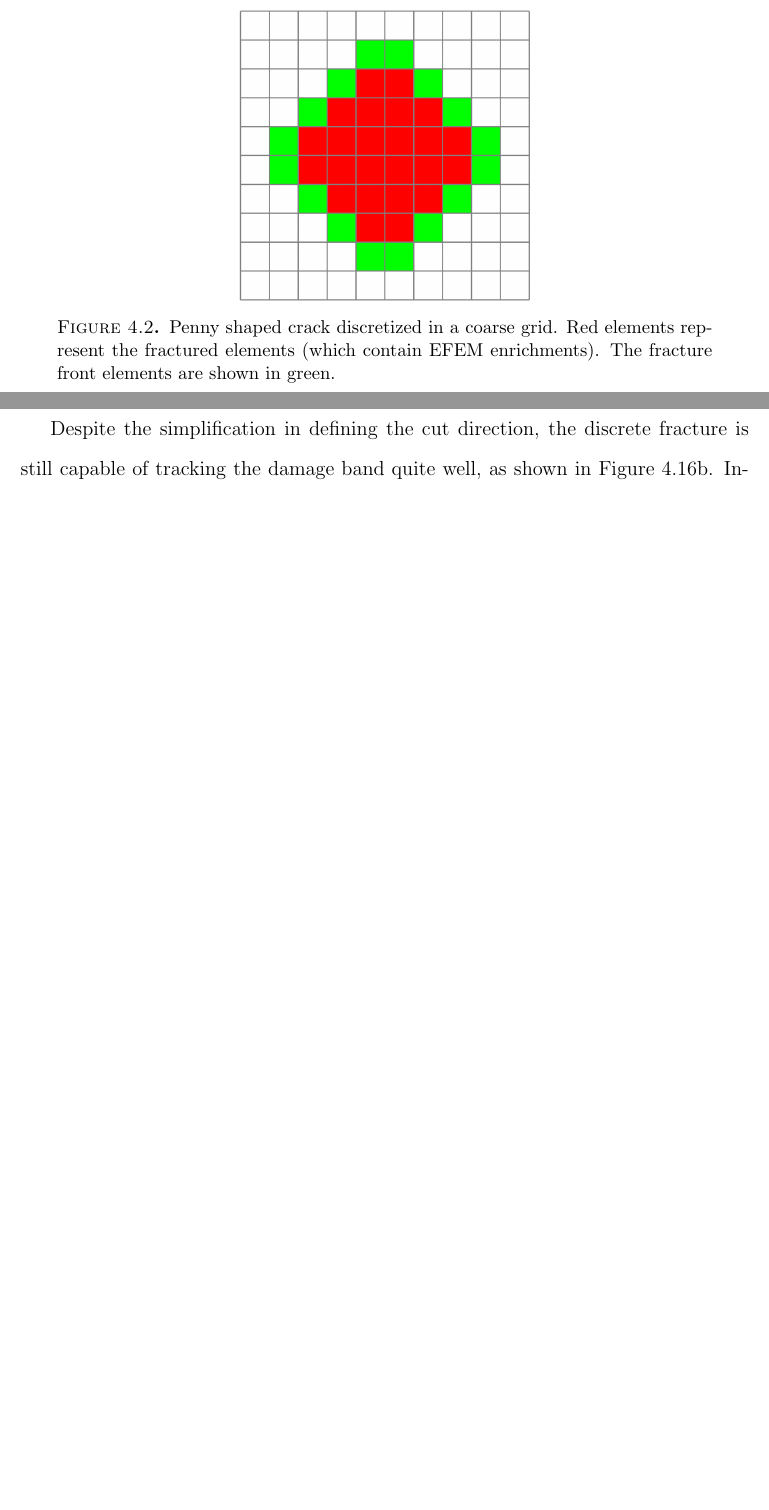
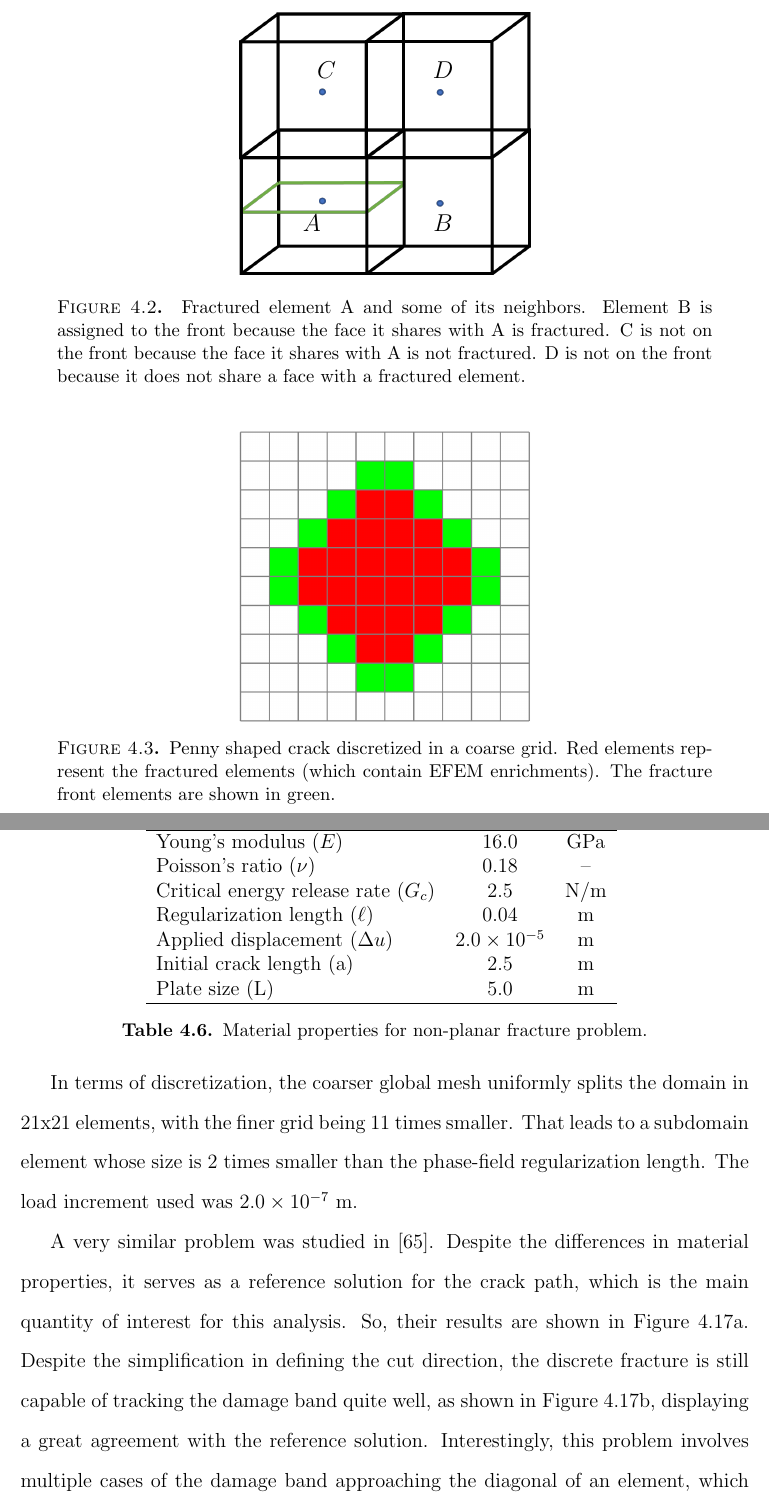
Before and after one commit to andrembcosta/dissertation, a LaTeX thesis (main.tex, which reads Chapter4/algorithm.tex, Chapter4/nonplanar.tex): two parts of pages 107 and 126 of 150 before the commit and two parts of pages 107 and 127 of 151 after it, joined at a grey line, cut at the place of the change, the shorter picture padded with empty space. Compiled offline with pdfLaTeX.

Commit message:
add front faces figure

```diff
--- a/Chapter4/algorithm.tex
+++ b/Chapter4/algorithm.tex
@@ -18,7 +18,20 @@ If multiple front elements are cracked, this process is done for all of them. Th
 
 \subsection{Fracture front construction}\label{sec:front}
 
-The fracture front plays an important role in the propagation step. It greatly reduces the computational expense associated with the inspection of damage in the global elements while also serving to indicate a reference position to place the subdomains as the crack advances. It's construction happens during the initial discretization of the fracture in the global domain. One goes over all fractured elements and among its neighbors, adding to the front those elements that share a fractured face (but are not yet fractured) with the fractured ones (Figure XX). This step is repeated every time the global fracture geometry is updated (i.e new fracture cells are inserted). Figure \ref{fig:crack_front} shows the fracture front for a penny shaped crack. Figure \ref{fig:crack_prop_steps} shows the sequence of steps involved in the fracture propagation process, including the update of the fracture front.
+The fracture front plays an important role in the propagation step. It greatly reduces the computational expense associated with the inspection of damage in the global elements while also serving to indicate a reference position to place the subdomains as the crack advances. It's construction happens during the initial discretization of the fracture in the global domain. One goes over all fractured elements and among its neighbors, adding to the front those elements that share a fractured face (but are not yet fractured) with the fractured ones (Figure \ref{fig:front_faces}). This step is repeated every time the global fracture geometry is updated (i.e new fracture cells are inserted). Figure \ref{fig:crack_front} shows the fracture front for a penny shaped crack. Figure \ref{fig:crack_prop_steps} shows the sequence of steps involved in the fracture propagation process, including the update of the fracture front.
+
+\begin{figure}[h]
+  \centering
+  \begin{tikzpicture}
+      \node {\pgfimage[interpolate=false,width=.4\textwidth]{Chapter4/figures/front_faces.png}};
+      \draw (-0.1\textwidth,-0.11\textwidth) node {\large$A$};
+      \draw (0.08\textwidth,-0.11\textwidth) node {\large$B$};
+      \draw (-0.08\textwidth,0.10\textwidth) node {\large$C$};
+      \draw (0.08\textwidth,0.10\textwidth) node {\large$D$};
+  \end{tikzpicture}
+  \caption{Fractured element A and some of its neighbors. Element B is assigned to the front because the face it shares with A is fractured. C is not on the front because the face it shares with A is not fractured. D is not on the front because it does not share a face with a fractured element. }
+  \label{fig:front_faces}
+\end{figure}
 
 \begin{figure}[h]
     \centering
--- a/Chapter4/nonplanar.tex
+++ b/Chapter4/nonplanar.tex
@@ -83,7 +83,24 @@ This subsection presents a small 2D problem used to test some features of the al
 
-Despite the simplification in defining the cut direction, the discrete fracture is still capable of tracking the damage band quite well, as shown in Figure \ref{fig:crack_path}. Interestingly, this problem involves multiple cases of the damage band approaching the diagonal of an element, which constitutes a pathological case, described previously. This shows that the correction based on the neighboring cutting angles is indeed useful and necessary in this type of approach.
+\begin{table}[h]
+    \centering
+    \caption{Material properties for non-planar fracture problem.}
+    \begin{tabular}[t]{lcc}
+    \hline
+    &Value &Unit \\
+    \hline
+    Young's modulus ($E$)&16.0&GPa\\
+    Poisson's ratio ($\nu$)&0.18&--\\
+    Critical energy release rate ($G_c$)&2.5&$\text{N/m}$\\
+    Regularization length ($\ell$)&0.04&$\text{m}$\\
+    Applied displacement ($\Delta u$)&$2.0\times 10^{-5}$&$\text{m}$\\
+    Initial crack length (a)&2.5&$\text{m}$\\
+    Plate size (L)&5.0&$\text{m}$\\
+    \hline
+    \end{tabular}
+    \label{material properties nonplanar}
+\end{table}%
 
-For a sake of comparison, this same problem was studied in \cite{giovanardi2017hybrid} and the crack path results are in good agreement with the one displayed in Figure \ref{fig:crack_path}. A relative straightforward improvement can be done with the introduction of an optimization method, such as \cite{geelen2018optimization} to produce cuts that better align with the damage band locally. However, the use of "crude" approximations is still important to test the angle criteria and prevent lighly damaged elements to be wrongly cut due to a pathological case, such as the one shown in Figure XX.
+In terms of discretization, the coarser global mesh uniformly splits the domain in 21x21 elements, with the finer grid being 11 times smaller. That leads to a subdomain element whose size is 2 times smaller than the phase-field regularization length. The load increment used was $2.0\times 10^{-7}$ m.
 
-One the other hand, this example doesn't explore a lot of the difficulties that arise in full 3D problems. To begin, mapping damage on edges to the "crude" approximations shown in Figure XX becomes much more difficult in 3D. In addition to that, the angle criteria may work well in cracks that evolve progressively as the one in this example, however, it may get into a "locking" situation if two cracks are merging at an angle. This is, different neighbors may impose constraints in the cutting angle of an element that may be impossible to satisfy simultaneously.
+A very similar problem was studied in \cite{giovanardi2017hybrid}. Despite the differences in material properties, it serves as a reference solution for the crack path, which is the main quantity of interest for this analysis. So, their results are shown in Figure \ref{fig:reference result}. Despite the simplification in defining the cut direction, the discrete fracture is still capable of tracking the damage band quite well, as shown in Figure \ref{fig:crack_path}, displaying a great agreement with the reference solution. Interestingly, this problem involves multiple cases of the damage band approaching the diagonal of an element, which constitutes a pathological case, described previously. This shows that the correction based on the neighboring cutting angles is indeed useful and necessary in this type of approach.
 
```
Also changed, not shown: Abstract/abstract.tex (+7 -6 lines), Chapter4/figures/front_faces.png (added), Chapter4/nonplanar.tex (18 more changed lines).
